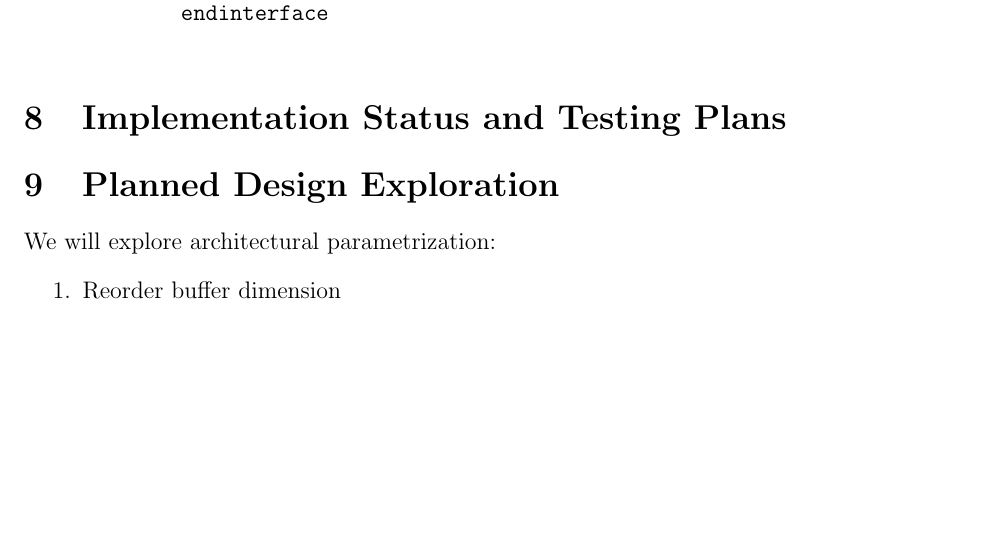
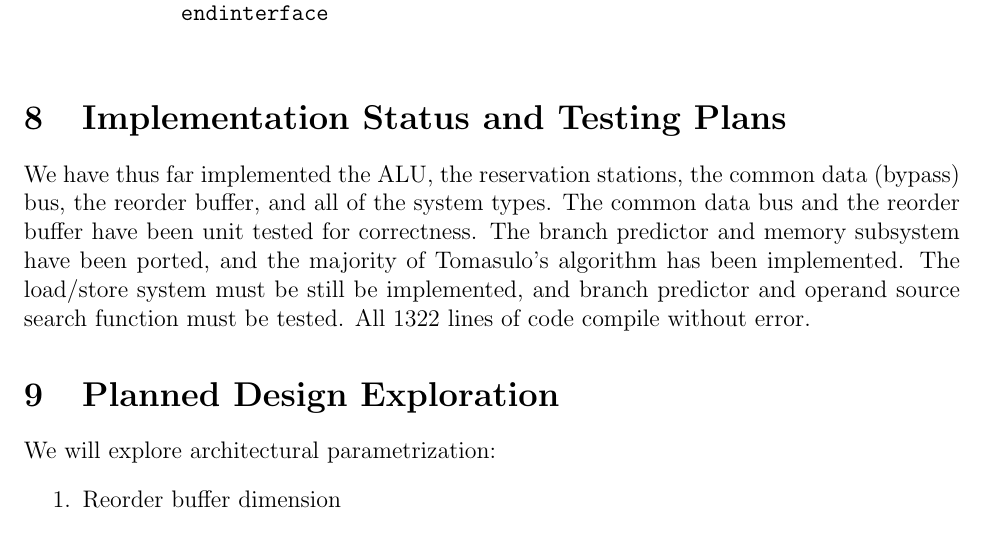
Before and after one commit to mookerji/finalproject_6375, a LaTeX document (docs/April_06/microarchitecture.tex): part of page 9 of 11, cut so that both start at the same text, the shorter picture padded with empty space. Compiled offline with pdfLaTeX.

Commit message:
Added impl. status and testing plans

```diff
--- a/docs/April_06/microarchitecture.tex
+++ b/docs/April_06/microarchitecture.tex
@@ -380,6 +380,13 @@ datatypes are described in greater detail in the next section.
 
     \section{Implementation Status and Testing Plans}
 
+      We have thus far implemented the ALU, the reservation stations, the common data (bypass) bus,
+      the reorder buffer, and all of the system types. The common data bus and the reorder buffer have
+      been unit tested for correctness. The branch predictor and memory subsystem have been ported,
+      and the majority of Tomasulo's algorithm has been implemented. The load/store system must be
+      still be implemented, and branch predictor and operand source search function must be tested.
+      All 1322 lines of code compile without error.
+
     \section{Planned Design Exploration}
 
     We will explore architectural parametrization:
```
